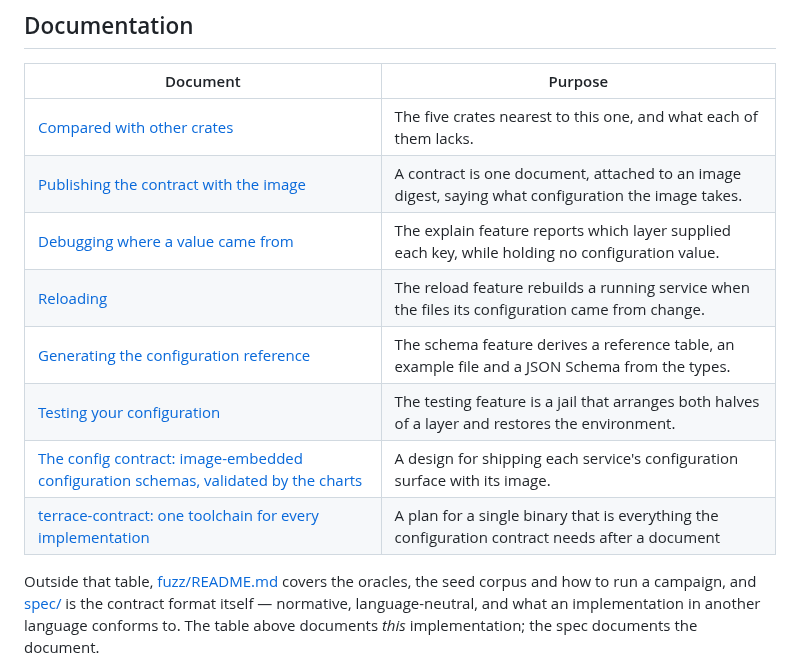
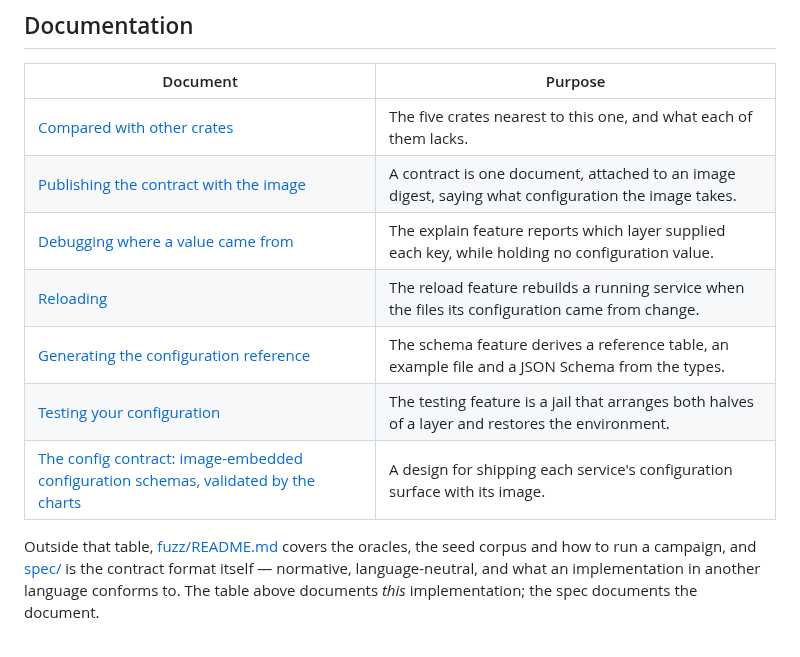
Before and after one commit to TimSchoenle/terrace-config, a Markdown page: rust/README.md, the part around the change. Rendered like a GitHub page.

Commit message:
docs: render README from template

```diff
--- a/rust/README.md
+++ b/rust/README.md
@@ -268,14 +268,13 @@ for everything this crate does at runtime should not link a test harness.
 
 | Document | Purpose |
 | --- | --- |
-| [Compared with other crates](docs/ALTERNATIVES.md) | The five crates nearest to this one, and what each of them lacks. |
-| [Publishing the contract with the image](docs/CONTRACT.md) | A contract is one document, attached to an image digest, saying what configuration the image takes. |
-| [Debugging where a value came from](docs/EXPLAIN.md) | The explain feature reports which layer supplied each key, while holding no configuration value. |
-| [Reloading](docs/RELOAD.md) | The reload feature rebuilds a running service when the files its configuration came from change. |
-| [Generating the configuration reference](docs/SCHEMA.md) | The schema feature derives a reference table, an example file and a JSON Schema from the types. |
-| [Testing your configuration](docs/TESTING.md) | The testing feature is a jail that arranges both halves of a layer and restores the environment. |
-| [The config contract: image-embedded configuration schemas, validated by the charts](docs/config-contract-plan.md) | A design for shipping each service's configuration surface with its image. |
-| [terrace-contract: one toolchain for every implementation](docs/contract-cli-plan.md) | A plan for a single binary that is everything the configuration contract needs after a document |
+| [Compared with other crates](rust/docs/ALTERNATIVES.md) | The five crates nearest to this one, and what each of them lacks. |
+| [Publishing the contract with the image](rust/docs/CONTRACT.md) | A contract is one document, attached to an image digest, saying what configuration the image takes. |
+| [Debugging where a value came from](rust/docs/EXPLAIN.md) | The explain feature reports which layer supplied each key, while holding no configuration value. |
+| [Reloading](rust/docs/RELOAD.md) | The reload feature rebuilds a running service when the files its configuration came from change. |
+| [Generating the configuration reference](rust/docs/SCHEMA.md) | The schema feature derives a reference table, an example file and a JSON Schema from the types. |
+| [Testing your configuration](rust/docs/TESTING.md) | The testing feature is a jail that arranges both halves of a layer and restores the environment. |
+| [The config contract: image-embedded configuration schemas, validated by the charts](rust/docs/config-contract-plan.md) | A design for shipping each service's configuration surface with its image. |
 
 Outside that table, [fuzz/README.md](fuzz/README.md) covers the oracles, the seed corpus and how
 to run a campaign, and [spec/](../spec/) is the contract format itself — normative, language-neutral,
```
